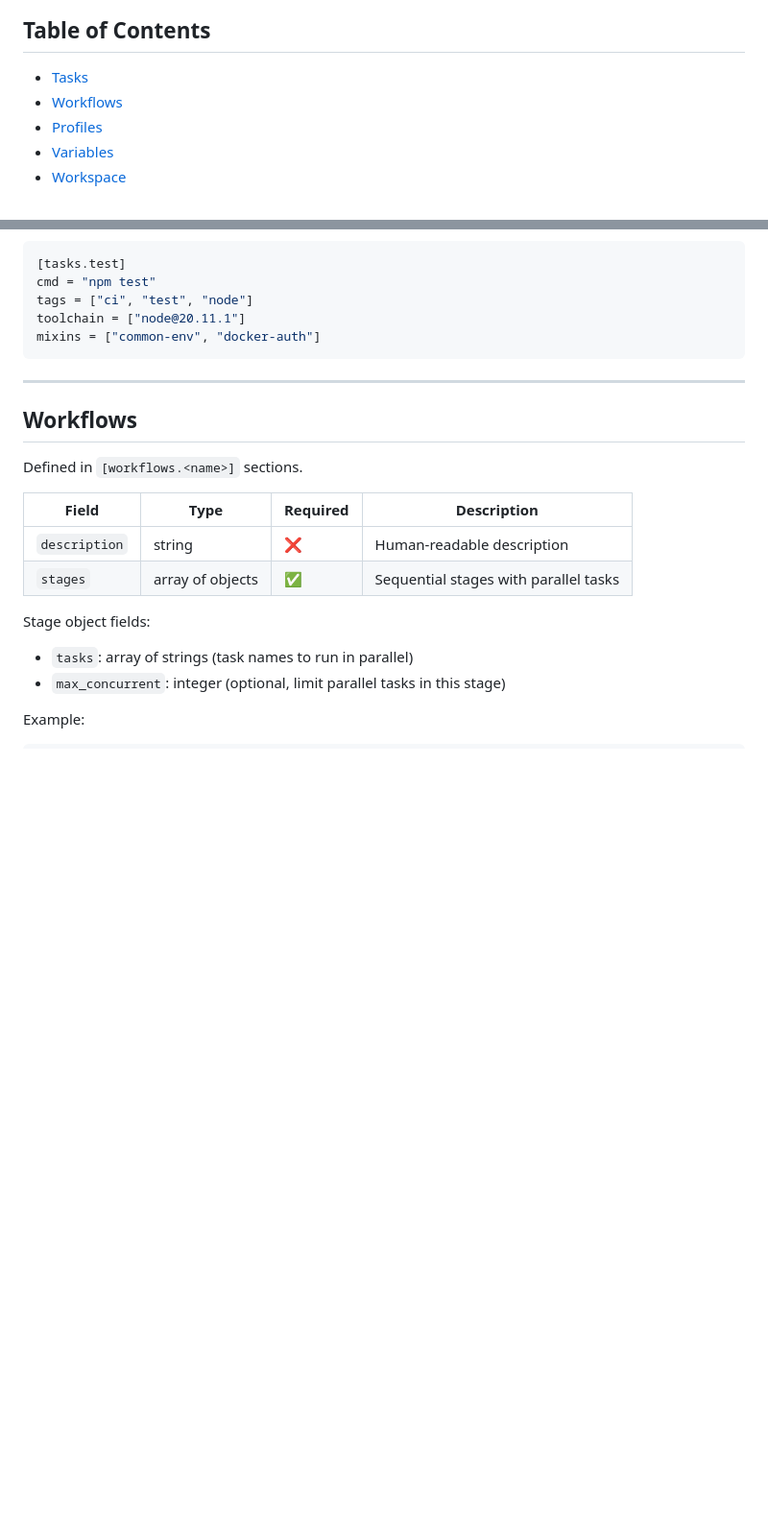
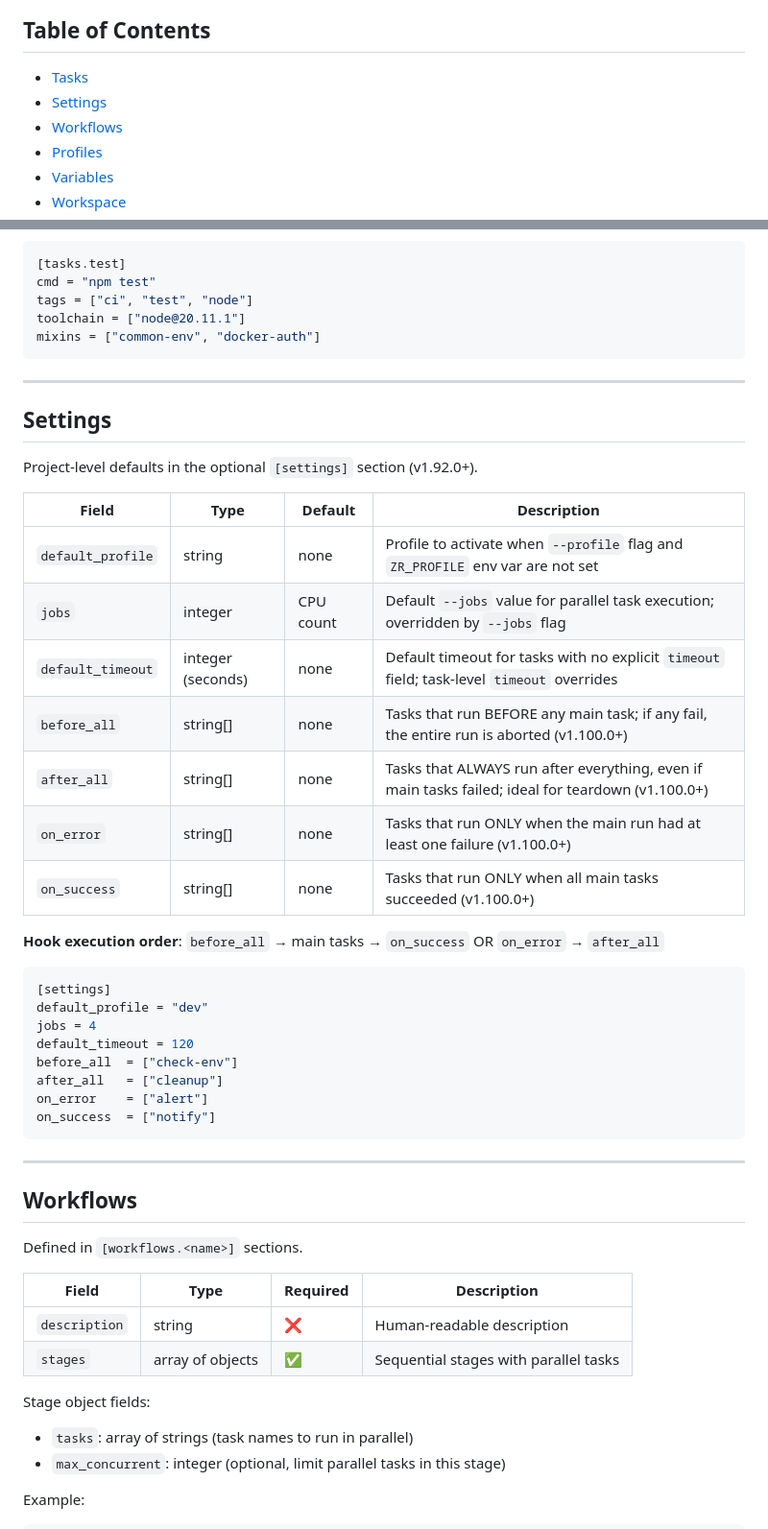
Before and after one commit to yusa-imit/zr, a Markdown page: docs/guides/config-reference.md, 2 parts joined by grey strips. Shown at 96% size. Rendered like a GitHub page; blank space fills up the shorter version.

Commit message:
docs: add [settings] section to config-reference.md with lifecycle hooks
Documents all [settings] fields including before_all/after_all/on_error/on_success
with types, defaults, descriptions, and execution order note.

Co-Authored-By: Claude <noreply@anthropic.com>

````diff
--- a/docs/guides/config-reference.md
+++ b/docs/guides/config-reference.md
@@ -5,6 +5,7 @@ Quick reference for all `zr.toml` configuration fields. For detailed examples an
 ## Table of Contents
 
 - [Tasks](#tasks)
+- [Settings](#settings)
 - [Workflows](#workflows)
 - [Profiles](#profiles)
 - [Variables](#variables)
@@ -258,6 +259,35 @@ cmd = "npm test"
 tags = ["ci", "test", "node"]
 toolchain = ["node@20.11.1"]
 mixins = ["common-env", "docker-auth"]
+```
+
+---
+
+## Settings
+
+Project-level defaults in the optional `[settings]` section (v1.92.0+).
+
+| Field | Type | Default | Description |
+|-------|------|---------|-------------|
+| `default_profile` | string | none | Profile to activate when `--profile` flag and `ZR_PROFILE` env var are not set |
+| `jobs` | integer | CPU count | Default `--jobs` value for parallel task execution; overridden by `--jobs` flag |
+| `default_timeout` | integer (seconds) | none | Default timeout for tasks with no explicit `timeout` field; task-level `timeout` overrides |
+| `before_all` | string[] | none | Tasks that run BEFORE any main task; if any fail, the entire run is aborted (v1.100.0+) |
+| `after_all` | string[] | none | Tasks that ALWAYS run after everything, even if main tasks failed; ideal for teardown (v1.100.0+) |
+| `on_error` | string[] | none | Tasks that run ONLY when the main run had at least one failure (v1.100.0+) |
+| `on_success` | string[] | none | Tasks that run ONLY when all main tasks succeeded (v1.100.0+) |
+
+**Hook execution order**: `before_all` → main tasks → `on_success` OR `on_error` → `after_all`
+
+```toml
+[settings]
+default_profile = "dev"
+jobs = 4
+default_timeout = 120
+before_all  = ["check-env"]
+after_all   = ["cleanup"]
+on_error    = ["alert"]
+on_success  = ["notify"]
 ```
 
 ---
````
